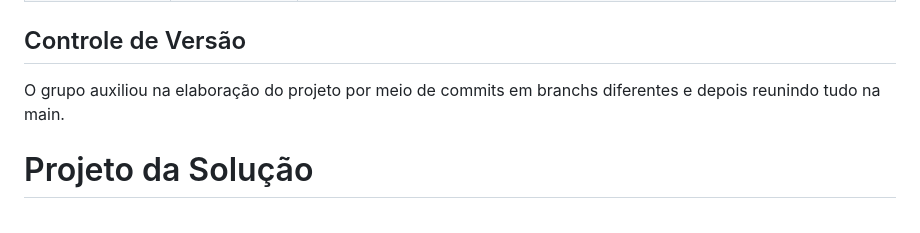
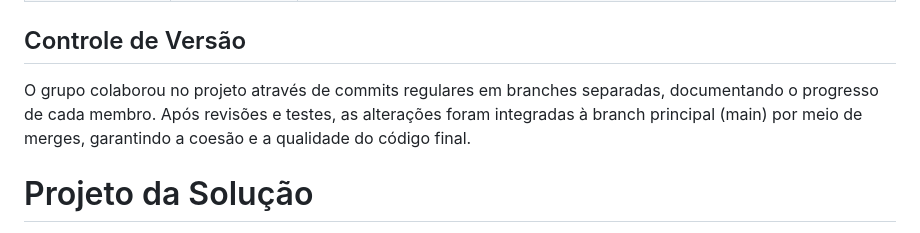
Before and after one commit to ICEI-PUC-Minas-PMGES-TI/pmg-es-2024-1-ti1-2401100-g4-fila-na-cantina-1, a Markdown page: docs/relatorio/Relatorio Tecnico - TEMPLATE.md, the part around the change. Rendered like a GitHub page.

```diff
--- a/docs/relatorio/Relatorio Tecnico - TEMPLATE.md
+++ b/docs/relatorio/Relatorio Tecnico - TEMPLATE.md
@@ -198,9 +198,7 @@ Nos baseamos na metodologia Scrum, no qual planejamos o projeto e em seguido ava
 
 
 ## Controle de Versão
-O grupo auxiliou na elaboração do projeto por meio de commits em branchs diferentes e depois reunindo tudo na main.
-
-
+O grupo colaborou no projeto através de commits regulares em branches separadas, documentando o progresso de cada membro. Após revisões e testes, as alterações foram integradas à branch principal (main) por meio de merges, garantindo a coesão e a qualidade do código final.
 
 
 # Projeto da Solução
```
